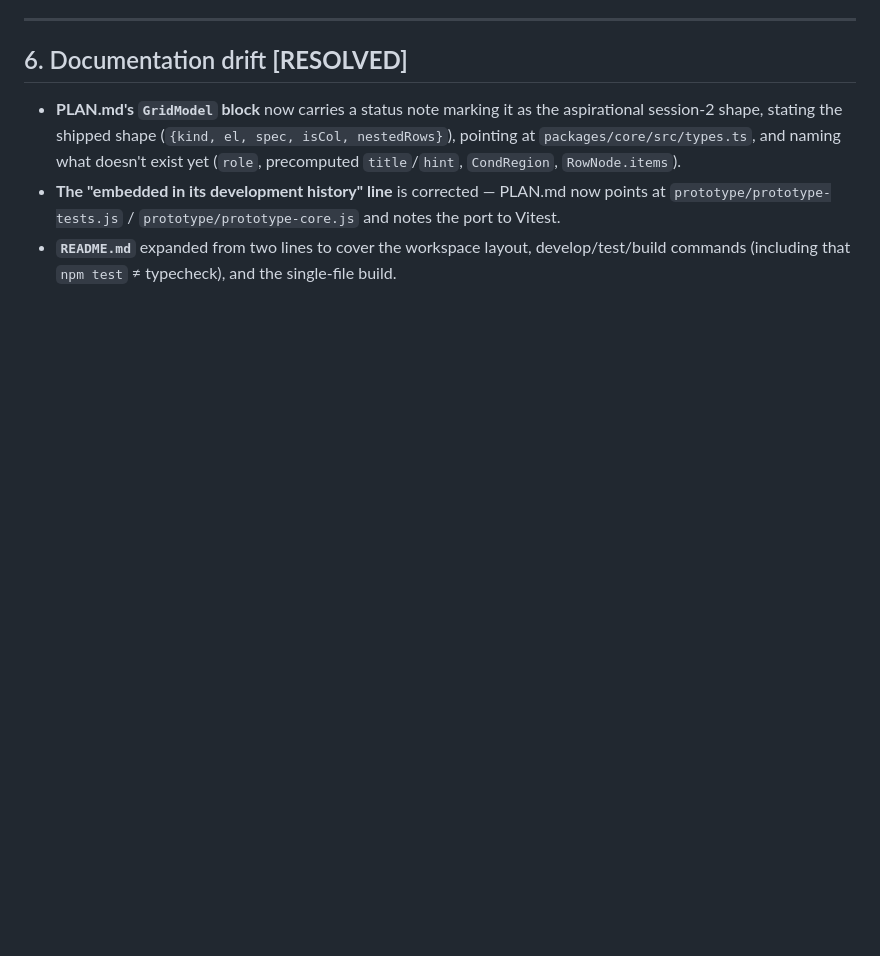
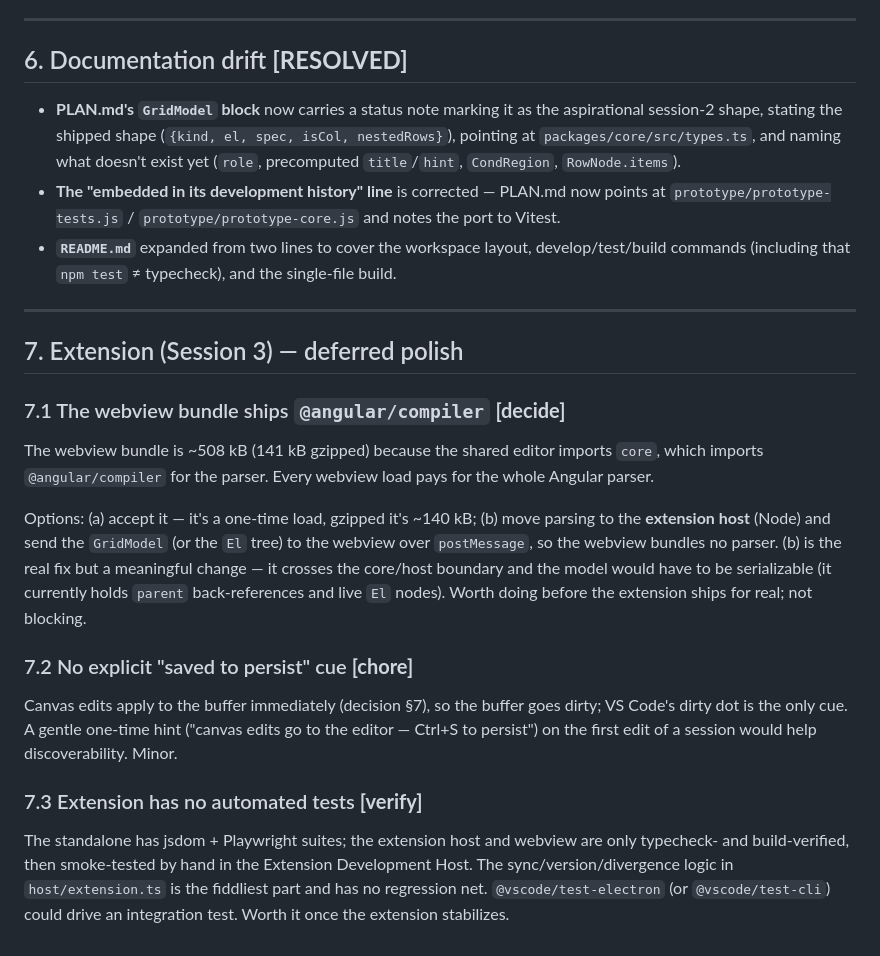
Before and after one commit to Solus/bootstrap-grid-editor, a Markdown page: FOLLOW-UPS.md, the part around the change. Rendered like a GitHub page; blank space fills up the shorter version.

Commit message:
Log deferred extension polish in FOLLOW-UPS (§7)
Capture the known Session 3 gaps before merging: the webview bundle ships
@angular/compiler (§7.1, real fix is parsing on the host), no "saved to
persist" cue (§7.2), and the extension has no automated tests (§7.3).
None blocking.

Co-Authored-By: Claude Opus 4.8 <noreply@anthropic.com>
Claude-Session: https://claude.ai/code/session_01FM2HDMPc36rigpuTFb4E4v

```diff
--- a/FOLLOW-UPS.md
+++ b/FOLLOW-UPS.md
@@ -326,3 +326,37 @@ for whoever writes them:
 - **`README.md`** expanded from two lines to cover the workspace layout,
   develop/test/build commands (including that `npm test` ≠ typecheck), and
   the single-file build.
+
+---
+
+## 7. Extension (Session 3) — deferred polish
+
+### 7.1 The webview bundle ships `@angular/compiler` **[decide]**
+
+The webview bundle is ~508 kB (141 kB gzipped) because the shared editor
+imports `core`, which imports `@angular/compiler` for the parser. Every
+webview load pays for the whole Angular parser.
+
+Options: (a) accept it — it's a one-time load, gzipped it's ~140 kB;
+(b) move parsing to the **extension host** (Node) and send the `GridModel`
+(or the `El` tree) to the webview over `postMessage`, so the webview
+bundles no parser. (b) is the real fix but a meaningful change — it
+crosses the core/host boundary and the model would have to be serializable
+(it currently holds `parent` back-references and live `El` nodes). Worth
+doing before the extension ships for real; not blocking.
+
+### 7.2 No explicit "saved to persist" cue **[chore]**
+
+Canvas edits apply to the buffer immediately (decision §7), so the buffer
+goes dirty; VS Code's dirty dot is the only cue. A gentle one-time hint
+("canvas edits go to the editor — Ctrl+S to persist") on the first edit of
+a session would help discoverability. Minor.
+
+### 7.3 Extension has no automated tests **[verify]**
+
+The standalone has jsdom + Playwright suites; the extension host and
+webview are only typecheck- and build-verified, then smoke-tested by hand
+in the Extension Development Host. The sync/version/divergence logic in
+`host/extension.ts` is the fiddliest part and has no regression net.
+`@vscode/test-electron` (or `@vscode/test-cli`) could drive an integration
+test. Worth it once the extension stabilizes.
```
